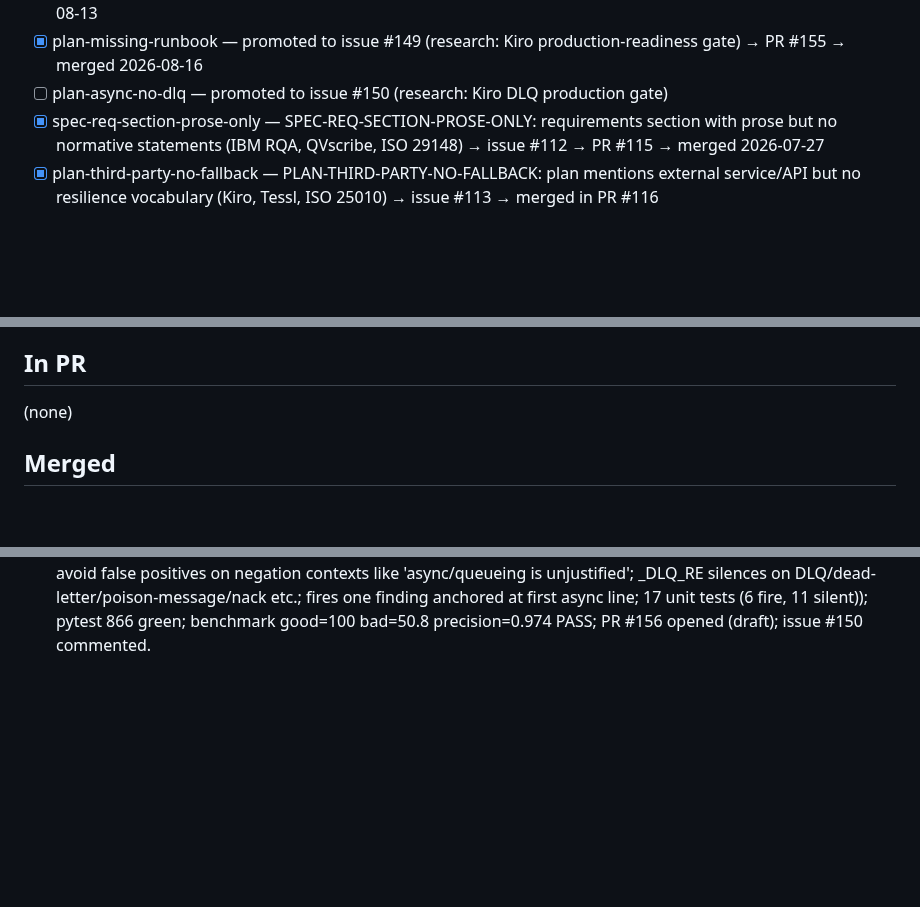
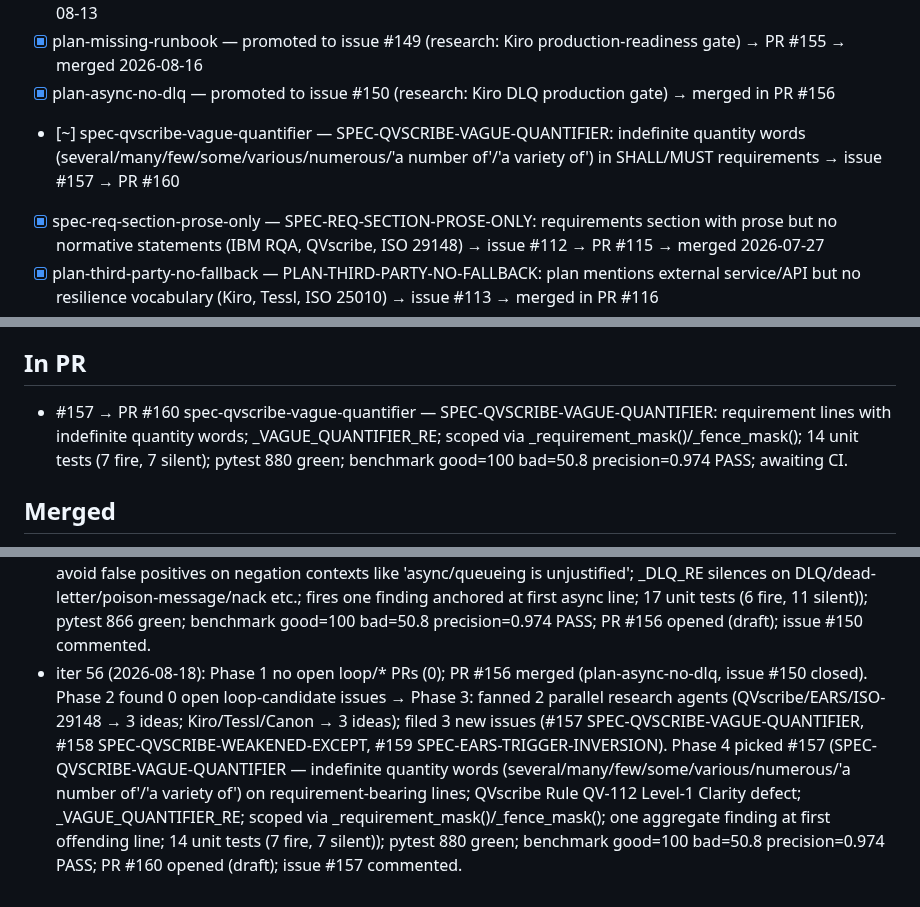
Before and after one commit to hansraj316/sdd-grader, a Markdown page: reports/IMPROVEMENT-STATE.md, 3 parts joined by grey strips. Drawn GitHub-style; blank space fills up the shorter version.

Commit message:
chore: state update — iter 56 complete, PR #160 opened (SPEC-QVSCRIBE-VAGUE-QUANTIFIER, issue #157)

```diff
--- a/reports/IMPROVEMENT-STATE.md
+++ b/reports/IMPROVEMENT-STATE.md
@@ -53,7 +53,8 @@ Each idea: `[ ] <id> — <what> (source)`. Mark `[~]` in-PR, `[x]` merged, `[!]`
 - [ ] spec-missing-motivation — promoted to issue #147
 - [x] spec-qvscribe-shall-be-able-to — SPEC-QVSCRIBE-SHALL-BE-ABLE-TO → issue #148 → PR #152 → merged 2026-08-13
 - [x] plan-missing-runbook — promoted to issue #149 (research: Kiro production-readiness gate) → PR #155 → merged 2026-08-16
-- [ ] plan-async-no-dlq — promoted to issue #150 (research: Kiro DLQ production gate)
+- [x] plan-async-no-dlq — promoted to issue #150 (research: Kiro DLQ production gate) → merged in PR #156
+- [~] spec-qvscribe-vague-quantifier — SPEC-QVSCRIBE-VAGUE-QUANTIFIER: indefinite quantity words (several/many/few/some/various/numerous/'a number of'/'a variety of') in SHALL/MUST requirements → issue #157 → PR #160
 - [x] spec-req-section-prose-only — SPEC-REQ-SECTION-PROSE-ONLY: requirements section with prose but no normative statements (IBM RQA, QVscribe, ISO 29148) → issue #112 → PR #115 → merged 2026-07-27
 - [x] plan-third-party-no-fallback — PLAN-THIRD-PARTY-NO-FALLBACK: plan mentions external service/API but no resilience vocabulary (Kiro, Tessl, ISO 25010) → issue #113 → merged in PR #116
 - [x] plan-missing-health-check — PLAN-MISSING-HEALTH-CHECK: deployment plan with no health-check/liveness/readiness-probe mention (Kiro production-readiness, ISO 25010 Availability) → issue #117 → PR #120 → merged 2026-07-29
@@ -86,7 +87,7 @@ Tessl, and Spec-Kit extensions/presets.)
 
 ## In PR
 
-(none)
+- #157 → PR #160 spec-qvscribe-vague-quantifier — SPEC-QVSCRIBE-VAGUE-QUANTIFIER: requirement lines with indefinite quantity words; _VAGUE_QUANTIFIER_RE; scoped via _requirement_mask()/_fence_mask(); 14 unit tests (7 fire, 7 silent); pytest 880 green; benchmark good=100 bad=50.8 precision=0.974 PASS; awaiting CI.
 
 ## Merged
 
@@ -300,3 +301,4 @@ Tessl, and Spec-Kit extensions/presets.)
 - iter 50 (2026-08-12): Phase 1 no open loop/* PRs (0). Phase 2 found 0 open loop-candidate issues → Phase 3: fanned 2 parallel research agents (EARS/QVscribe/Canon → 3 new ideas; Kiro/Tessl/ISO-25010 → 3 new ideas); promoted 3 pool items + 3 research findings to issues (#145 SPEC-NFR-NO-UNIT, #146 SPEC-QVSCRIBE-TEMPORAL-UNBOUNDED, #147 SPEC-MISSING-MOTIVATION, #148 SPEC-QVSCRIBE-SHALL-BE-ABLE-TO, #149 PLAN-MISSING-RUNBOOK, #150 PLAN-ASYNC-NO-DLQ). Phase 4 picked #145 (SPEC-NFR-NO-UNIT — NFR line has numeric threshold but no measurement unit; _NFR_UNIT_RE uses (?:(?<=\d)\s*|\b)unit\b to handle digit-glued abbreviations like '200ms'; Canon Scale/Meter/Must / QVscribe Level-1 / ISO 29148 §5.2.5(i); complements SPEC-NFR-NO-THRESHOLD; 19 unit tests (7 fire, 12 silent)); pytest 782 green; benchmark good=100 bad=55.0 precision=0.972 PASS; PR #151 opened; awaiting CI.
 - iter 54 (2026-08-16): Phase 1 no open loop/* PRs (0). Phase 2 found 2 open loop-candidate issues (#149 PLAN-MISSING-RUNBOOK, #150 PLAN-ASYNC-NO-DLQ). Phase 4 picked #149 (PLAN-MISSING-RUNBOOK — deployment plan with deploy/release/production/staging vocab but no runbook/playbook/on-call/incident-response/escalation reference; Amazon Kiro production-readiness gate; _RUNBOOK_RE constant + _plan_missing_runbook() helper; reuses _DEPLOY_VOCAB_RE/_DEPLOY_SECTION_RE guard; 15 unit tests (6 fire, 9 silent)); pytest 849 green; benchmark good=100 bad=53.8 precision=0.974 PASS; PR #155 opened (draft); issue #149 commented.
 - iter 55 (2026-08-17): Phase 1 no open loop/* PRs (0); PR #155 merged (plan-missing-runbook, issue #149 closed — recorded in Merged). Phase 2 found 1 open loop-candidate issue (#150 PLAN-ASYNC-NO-DLQ). Phase 4 picked #150 (PLAN-ASYNC-NO-DLQ — plan with async messaging vocab (queue/consumer/producer/kafka/sqs/sns/rabbitmq/pub-sub/event-bus/message-broker/celery/worker-queue/async task|job|message|process) but no DLQ vocabulary; _ASYNC_MESSAGING_RE uses bare forms to avoid false positives on negation contexts like 'async/queueing is unjustified'; _DLQ_RE silences on DLQ/dead-letter/poison-message/nack etc.; fires one finding anchored at first async line; 17 unit tests (6 fire, 11 silent)); pytest 866 green; benchmark good=100 bad=50.8 precision=0.974 PASS; PR #156 opened (draft); issue #150 commented.
+- iter 56 (2026-08-18): Phase 1 no open loop/* PRs (0); PR #156 merged (plan-async-no-dlq, issue #150 closed). Phase 2 found 0 open loop-candidate issues → Phase 3: fanned 2 parallel research agents (QVscribe/EARS/ISO-29148 → 3 ideas; Kiro/Tessl/Canon → 3 ideas); filed 3 new issues (#157 SPEC-QVSCRIBE-VAGUE-QUANTIFIER, #158 SPEC-QVSCRIBE-WEAKENED-EXCEPT, #159 SPEC-EARS-TRIGGER-INVERSION). Phase 4 picked #157 (SPEC-QVSCRIBE-VAGUE-QUANTIFIER — indefinite quantity words (several/many/few/some/various/numerous/'a number of'/'a variety of') on requirement-bearing lines; QVscribe Rule QV-112 Level-1 Clarity defect; _VAGUE_QUANTIFIER_RE; scoped via _requirement_mask()/_fence_mask(); one aggregate finding at first offending line; 14 unit tests (7 fire, 7 silent)); pytest 880 green; benchmark good=100 bad=50.8 precision=0.974 PASS; PR #160 opened (draft); issue #157 commented.
```
Also changed, not shown: other parts of reports/IMPROVEMENT-STATE.md (+3 -3 lines).
